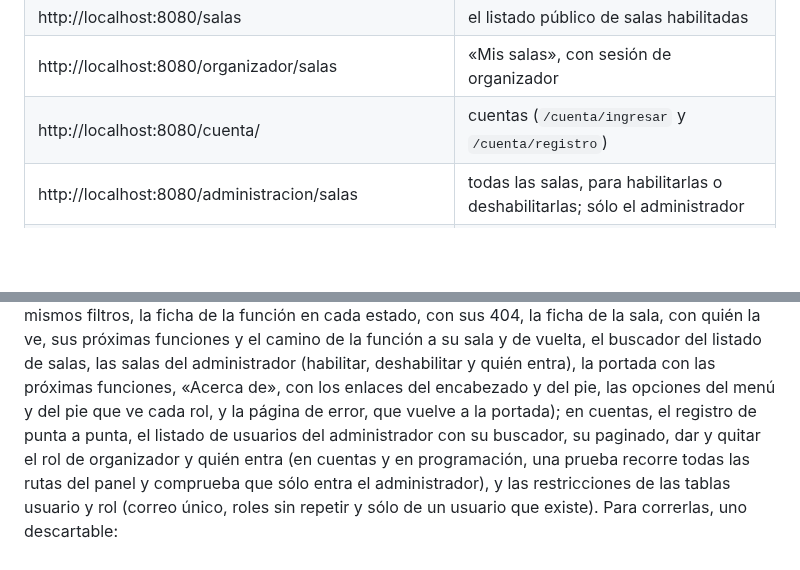
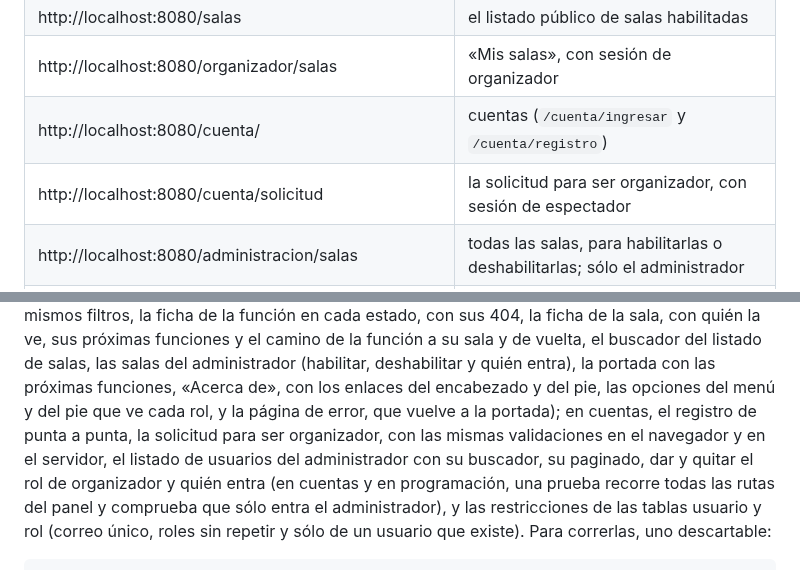
Before and after one commit to cerberus-paw/backend-indiecinema, a Markdown page: README.md, 2 parts joined by grey strips. Rendered like a GitHub page; blank space fills up the shorter version.

Commit message:
docs: la solicitud para ser organizador en el README (IC-110)

```diff
--- a/README.md
+++ b/README.md
@@ -211,6 +211,7 @@ docker run --rm -u "$(id -u):$(id -g)" -v "$PWD/..:/app" -w /app/backend-indieci
 | http://localhost:8080/salas | el listado público de salas habilitadas |
 | http://localhost:8080/organizador/salas | «Mis salas», con sesión de organizador |
 | http://localhost:8080/cuenta/ | cuentas (`/cuenta/ingresar` y `/cuenta/registro`) |
+| http://localhost:8080/cuenta/solicitud | la solicitud para ser organizador, con sesión de espectador |
 | http://localhost:8080/administracion/salas | todas las salas, para habilitarlas o deshabilitarlas; sólo el administrador |
 | http://localhost:8080/cuenta/administracion/usuarios | usuarios y roles, con buscador por nombre o correo, filtros de rol y estado, y dar o quitar el rol de organizador; sólo el administrador |
 | http://localhost:8080/funcion/ | funciones (403 hasta que tenga su `public/index.php`) |
@@ -423,7 +424,8 @@ la ve, sus próximas funciones y el camino de la función a su sala y de vuelta,
 listado de salas, las salas del administrador (habilitar, deshabilitar y quién entra), la portada
 con las próximas funciones, «Acerca de», con los enlaces del encabezado y del pie, las opciones del
 menú y del pie que ve cada rol, y la página de error, que vuelve a la portada); en cuentas, el
-registro de punta a punta, el listado de usuarios del administrador con su buscador, su paginado,
+registro de punta a punta, la solicitud para ser organizador, con las mismas validaciones en el
+navegador y en el servidor, el listado de usuarios del administrador con su buscador, su paginado,
 dar y quitar el rol de organizador y quién entra (en cuentas y en programación, una prueba recorre
 todas las rutas del panel y comprueba que sólo entra el administrador), y las restricciones de las
 tablas usuario y rol (correo único, roles sin repetir y sólo de un usuario que existe). Para
```
